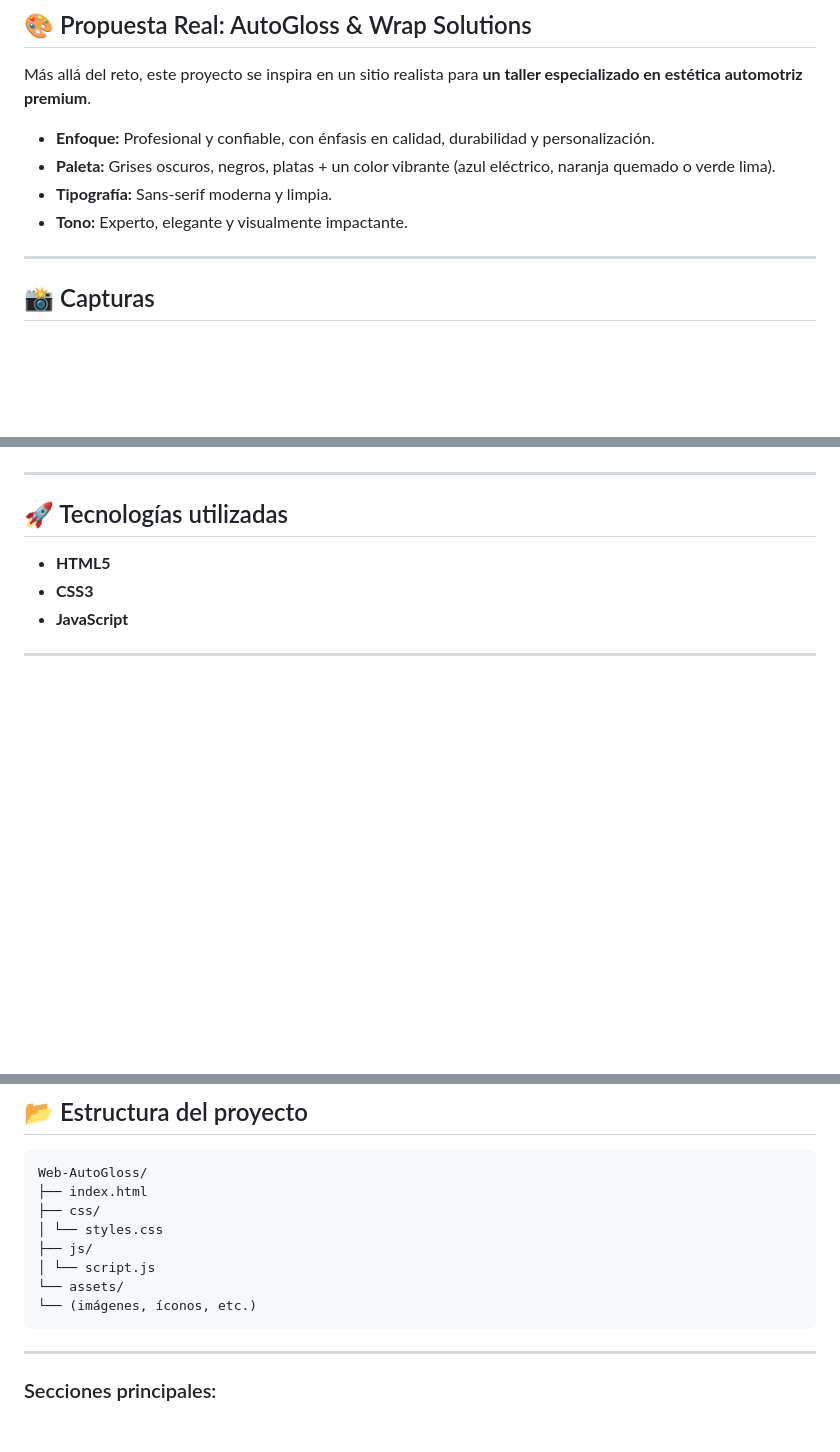
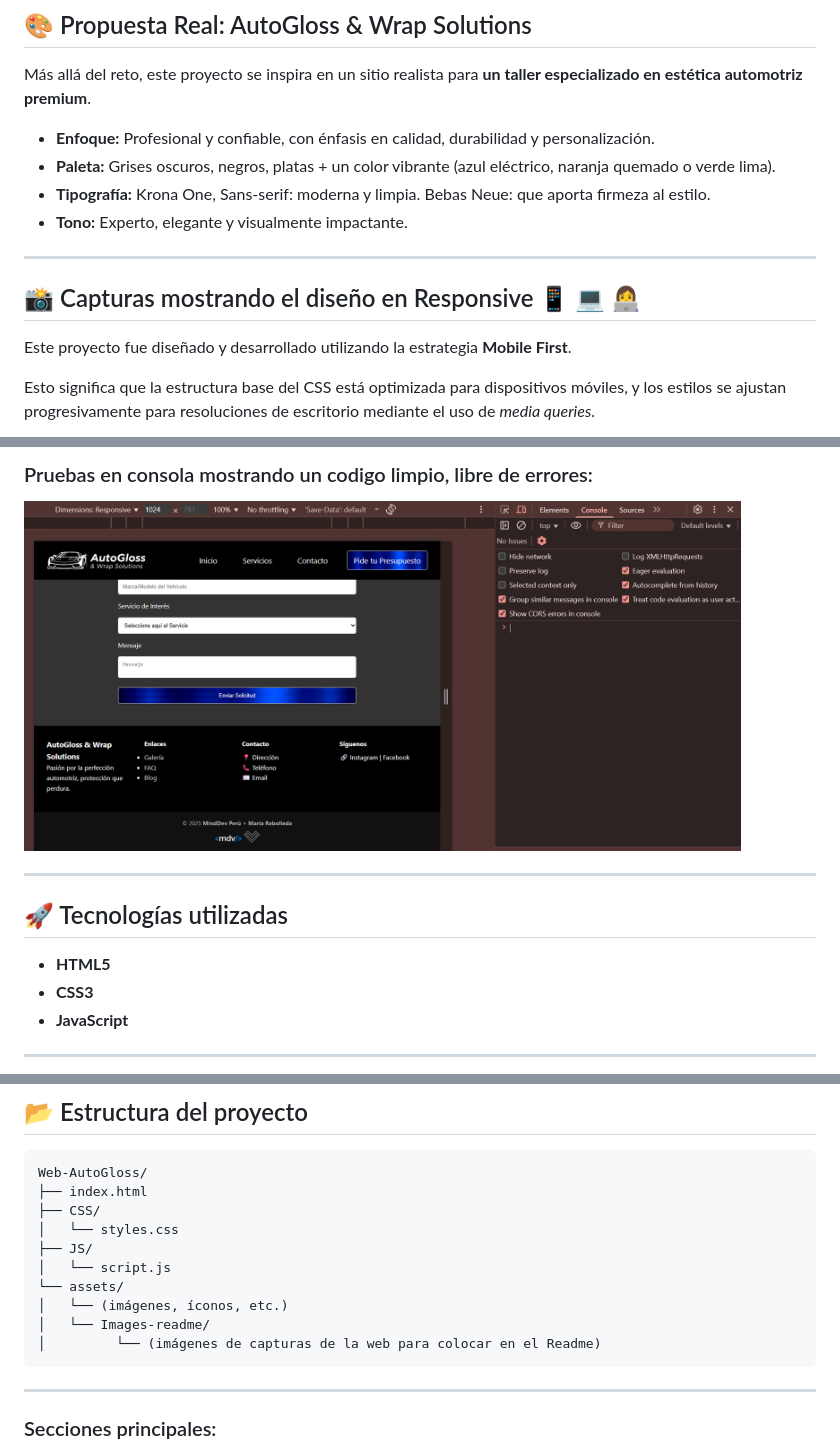
Before and after one commit to MaVe1000/Web-AutoGloss, a Markdown page: README.md, 3 parts joined by grey strips. Drawn GitHub-style; pictures changed too: Assets/Images-readme/Captura test de Consola Limpia.png (added); blank space fills up the shorter version.

Commit message:
Se actualizó el Readme con imágenes de capturas de la web y se agregó la carpeta de imágenes correspondiente

````diff
--- a/README.md
+++ b/README.md
@@ -51,11 +51,15 @@ Más allá del reto, este proyecto se inspira en un sitio realista para **un tal
 
 - **Enfoque:** Profesional y confiable, con énfasis en calidad, durabilidad y personalización.
 - **Paleta:** Grises oscuros, negros, platas + un color vibrante (azul eléctrico, naranja quemado o verde lima).
-- **Tipografía:** Sans-serif moderna y limpia.
+- **Tipografía:** Krona One, Sans-serif: moderna y limpia. Bebas Neue: que aporta firmeza al estilo.
 - **Tono:** Experto, elegante y visualmente impactante.
 
 ---
 
-## 📸 Capturas
+## 📸 Capturas mostrando el diseño en Responsive 📱 💻 👩‍💻
+
+Este proyecto fue diseñado y desarrollado utilizando la estrategia **Mobile First**.
+
+Esto significa que la estructura base del CSS está optimizada para dispositivos móviles, y los estilos se ajustan progresivamente para resoluciones de escritorio mediante el uso de _media queries_.
 
 <p align="center">
@@ -63,4 +69,10 @@ Más allá del reto, este proyecto se inspira en un sitio realista para **un tal
 </p>
+
+### Pruebas en consola mostrando un codigo limpio, libre de errores:
+
+<p style="margin: 2rem;">
+  <img src="Assets/Images-readme/Captura test de Consola Limpia.png" alt="Captura tamaño mobil" height="350">
+ </p>
 
 ---
 
@@ -77,12 +89,14 @@ Más allá del reto, este proyecto se inspira en un sitio realista para **un tal
 ```
 Web-AutoGloss/
 ├── index.html
-├── css/
-│ └── styles.css
-├── js/
-│ └── script.js
+├── CSS/
+│   └── styles.css
+├── JS/
+│   └── script.js
 └── assets/
-└── (imágenes, íconos, etc.)
+│   └── (imágenes, íconos, etc.)
+│   └── Images-readme/
+│         └── (imágenes de capturas de la web para colocar en el Readme)
 ```
 
 ---
````
Also changed, not shown: other parts of README.md (+3 -11 lines), Assets/Images-readme/Captura 768px.png (added), Assets/Images-readme/Captura mobil 375 px.png (added), 4 other files.
